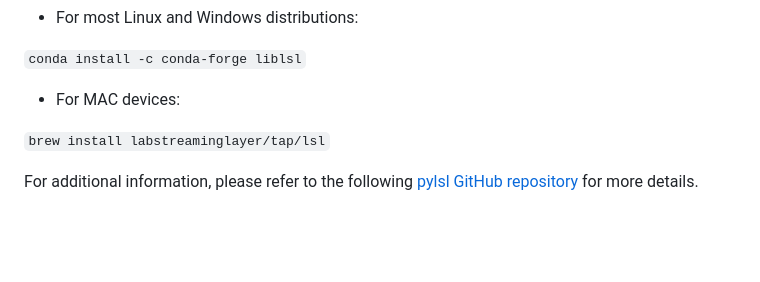
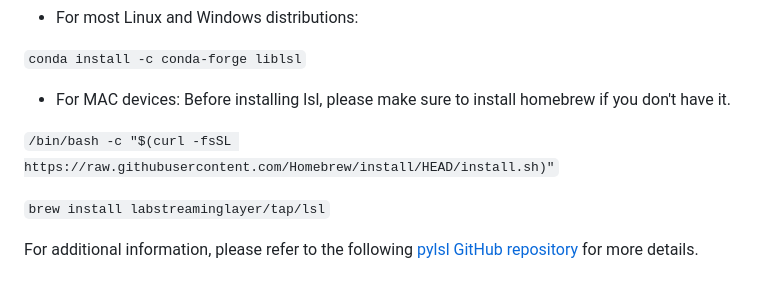
Before and after one commit to UMich-MAVRIC/SpotReport, a Markdown page: README.md, the part around the change. GitHub-like rendering; blank space fills up the shorter version.

```diff
--- a/README.md
+++ b/README.md
@@ -45,7 +45,9 @@ On all non-Windows platform and for some Windows/Python combination, a shared li
 
 `conda install -c conda-forge liblsl`
 
-* For MAC devices:
+* For MAC devices:  Before installing lsl, please make sure to install homebrew if you don't have it.
+
+`/bin/bash -c "$(curl -fsSL https://raw.githubusercontent.com/Homebrew/install/HEAD/install.sh)"`
 
 `brew install labstreaminglayer/tap/lsl`
 
```
